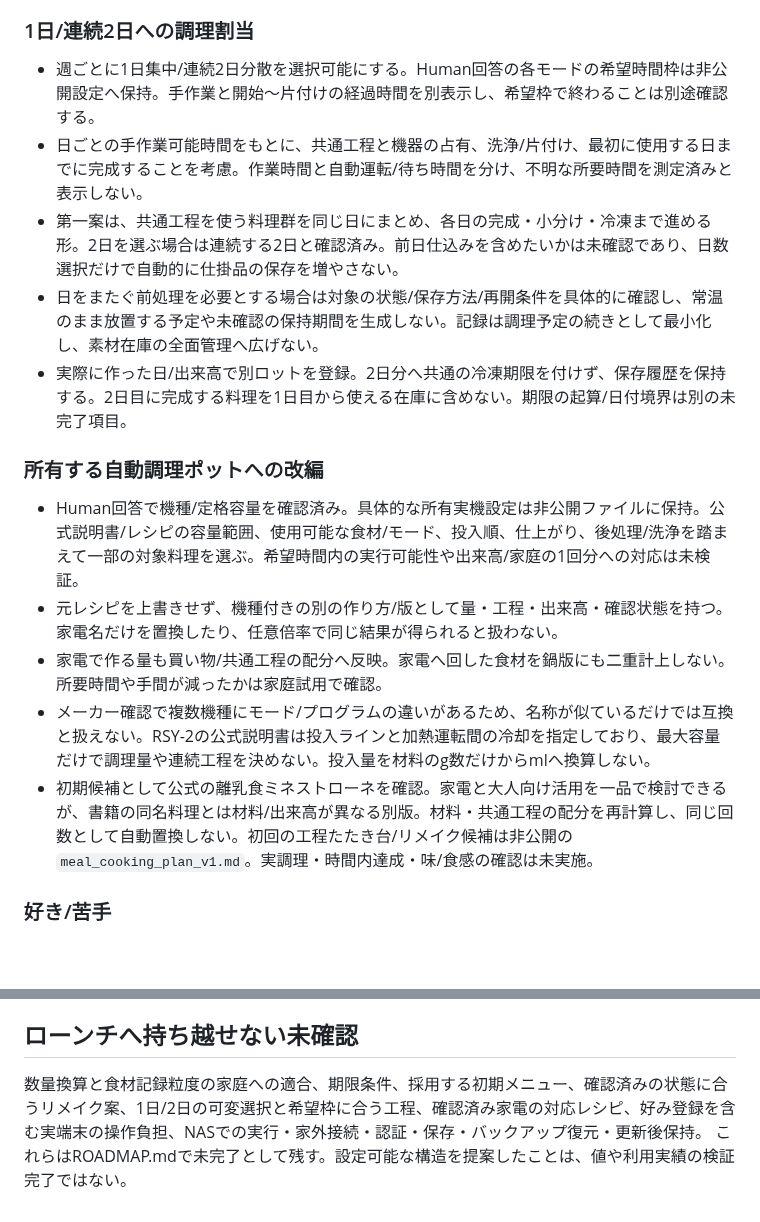
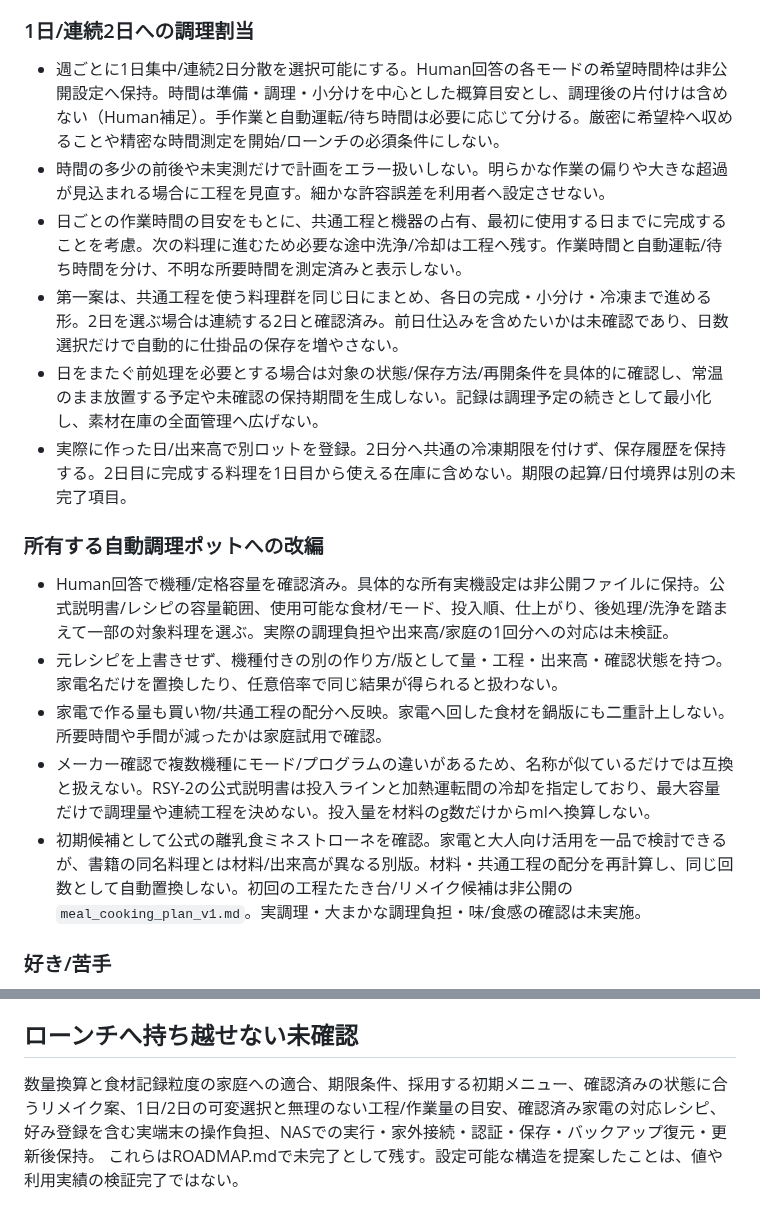
Before and after one commit to rolo9/creative-lab, a Markdown page: projects/meal-planner/RELEASE_SCOPE.md, 2 parts joined by grey strips. Drawn GitHub-style; blank space fills up the shorter version.

Commit message:
Treat cooking duration as approximate and exclude cleanup

```diff
--- a/projects/meal-planner/RELEASE_SCOPE.md
+++ b/projects/meal-planner/RELEASE_SCOPE.md
@@ -61,18 +61,19 @@ Updated: 2026-11-06 JST
 - 初期は少数の確認したレシピを保存/選択する方式。日常利用に生成AI APIや従量課金を必須にしない。
 
 ### 1日/連続2日への調理割当
-- 週ごとに1日集中/連続2日分散を選択可能にする。Human回答の各モードの希望時間枠は非公開設定へ保持。手作業と開始〜片付けの経過時間を別表示し、希望枠で終わることは別途確認する。
-- 日ごとの手作業可能時間をもとに、共通工程と機器の占有、洗浄/片付け、最初に使用する日までに完成することを考慮。作業時間と自動運転/待ち時間を分け、不明な所要時間を測定済みと表示しない。
+- 週ごとに1日集中/連続2日分散を選択可能にする。Human回答の各モードの希望時間枠は非公開設定へ保持。時間は準備・調理・小分けを中心とした概算目安とし、調理後の片付けは含めない（Human補足）。手作業と自動運転/待ち時間は必要に応じて分ける。厳密に希望枠へ収めることや精密な時間測定を開始/ローンチの必須条件にしない。
+- 時間の多少の前後や未実測だけで計画をエラー扱いしない。明らかな作業の偏りや大きな超過が見込まれる場合に工程を見直す。細かな許容誤差を利用者へ設定させない。
+- 日ごとの作業時間の目安をもとに、共通工程と機器の占有、最初に使用する日までに完成することを考慮。次の料理に進むため必要な途中洗浄/冷却は工程へ残す。作業時間と自動運転/待ち時間を分け、不明な所要時間を測定済みと表示しない。
 - 第一案は、共通工程を使う料理群を同じ日にまとめ、各日の完成・小分け・冷凍まで進める形。2日を選ぶ場合は連続する2日と確認済み。前日仕込みを含めたいかは未確認であり、日数選択だけで自動的に仕掛品の保存を増やさない。
 - 日をまたぐ前処理を必要とする場合は対象の状態/保存方法/再開条件を具体的に確認し、常温のまま放置する予定や未確認の保持期間を生成しない。記録は調理予定の続きとして最小化し、素材在庫の全面管理へ広げない。
 - 実際に作った日/出来高で別ロットを登録。2日分へ共通の冷凍期限を付けず、保存履歴を保持する。2日目に完成する料理を1日目から使える在庫に含めない。期限の起算/日付境界は別の未完了項目。
 
 ### 所有する自動調理ポットへの改編
-- Human回答で機種/定格容量を確認済み。具体的な所有実機設定は非公開ファイルに保持。公式説明書/レシピの容量範囲、使用可能な食材/モード、投入順、仕上がり、後処理/洗浄を踏まえて一部の対象料理を選ぶ。希望時間内の実行可能性や出来高/家庭の1回分への対応は未検証。
+- Human回答で機種/定格容量を確認済み。具体的な所有実機設定は非公開ファイルに保持。公式説明書/レシピの容量範囲、使用可能な食材/モード、投入順、仕上がり、後処理/洗浄を踏まえて一部の対象料理を選ぶ。実際の調理負担や出来高/家庭の1回分への対応は未検証。
 - 元レシピを上書きせず、機種付きの別の作り方/版として量・工程・出来高・確認状態を持つ。家電名だけを置換したり、任意倍率で同じ結果が得られると扱わない。
 - 家電で作る量も買い物/共通工程の配分へ反映。家電へ回した食材を鍋版にも二重計上しない。所要時間や手間が減ったかは家庭試用で確認。
 - メーカー確認で複数機種にモード/プログラムの違いがあるため、名称が似ているだけでは互換と扱えない。RSY-2の公式説明書は投入ラインと加熱運転間の冷却を指定しており、最大容量だけで調理量や連続工程を決めない。投入量を材料のg数だけからmlへ換算しない。
-- 初期候補として公式の離乳食ミネストローネを確認。家電と大人向け活用を一品で検討できるが、書籍の同名料理とは材料/出来高が異なる別版。材料・共通工程の配分を再計算し、同じ回数として自動置換しない。初回の工程たたき台/リメイク候補は非公開の `meal_cooking_plan_v1.md`。実調理・時間内達成・味/食感の確認は未実施。
+- 初期候補として公式の離乳食ミネストローネを確認。家電と大人向け活用を一品で検討できるが、書籍の同名料理とは材料/出来高が異なる別版。材料・共通工程の配分を再計算し、同じ回数として自動置換しない。初回の工程たたき台/リメイク候補は非公開の `meal_cooking_plan_v1.md`。実調理・大まかな調理負担・味/食感の確認は未実施。
 
 ### 好き/苦手
 - 初期は子どもの食材と料理を対象に、好き/ふつう/苦手、未記録、任意メモを登録/変更。誰の好みを対象とするかの解釈が異なれば修正する。
@@ -93,5 +94,5 @@ Updated: 2026-11-06 JST
 可愛らしさはDESIGN.mdを適用する。実用の数量・期限・保存状態の読みにくさで演出を優先しない。
 
 ## ローンチへ持ち越せない未確認
-数量換算と食材記録粒度の家庭への適合、期限条件、採用する初期メニュー、確認済みの状態に合うリメイク案、1日/2日の可変選択と希望枠に合う工程、確認済み家電の対応レシピ、好み登録を含む実端末の操作負担、NASでの実行・家外接続・認証・保存・バックアップ復元・更新後保持。
+数量換算と食材記録粒度の家庭への適合、期限条件、採用する初期メニュー、確認済みの状態に合うリメイク案、1日/2日の可変選択と無理のない工程/作業量の目安、確認済み家電の対応レシピ、好み登録を含む実端末の操作負担、NASでの実行・家外接続・認証・保存・バックアップ復元・更新後保持。
 これらはROADMAP.mdで未完了として残す。設定可能な構造を提案したことは、値や利用実績の検証完了ではない。
```
